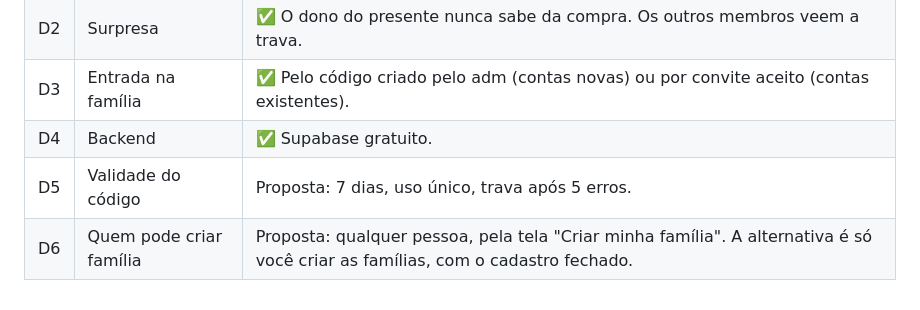
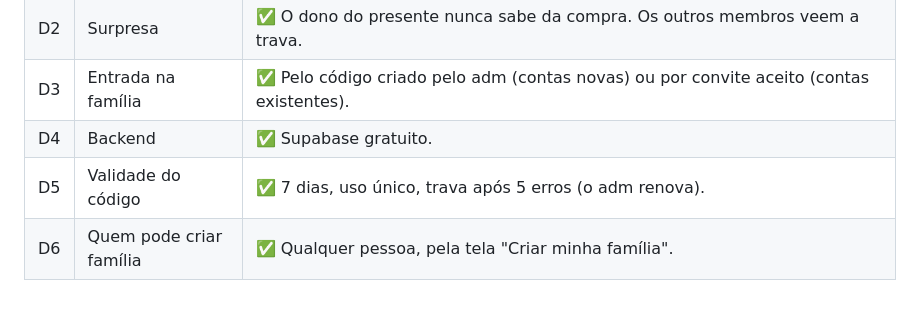
Before and after one commit to Dheph/me-da-mimo, a Markdown page: PLANO.md, the part around the change. GitHub-like rendering.

Commit message:
Plan: settle activation code rules and open family creation
Co-Authored-By: Claude Opus 5.5 <noreply@anthropic.com>
Claude-Session: https://claude.ai/code/session_01UHPuc77pBLz4mQjoUPASHT

```diff
--- a/PLANO.md
+++ b/PLANO.md
@@ -263,5 +263,5 @@ Faltam cerca de 2 meses para o Natal. A meta é colocar o MVP no ar até o **fim
 | D2 | Surpresa | ✅ O dono do presente nunca sabe da compra. Os outros membros veem a trava. |
 | D3 | Entrada na família | ✅ Pelo código criado pelo adm (contas novas) ou por convite aceito (contas existentes). |
 | D4 | Backend | ✅ Supabase gratuito. |
-| D5 | Validade do código | Proposta: 7 dias, uso único, trava após 5 erros. |
-| D6 | Quem pode criar família | Proposta: qualquer pessoa, pela tela "Criar minha família". A alternativa é só você criar as famílias, com o cadastro fechado. |
+| D5 | Validade do código | ✅ 7 dias, uso único, trava após 5 erros (o adm renova). |
+| D6 | Quem pode criar família | ✅ Qualquer pessoa, pela tela "Criar minha família". |
```
